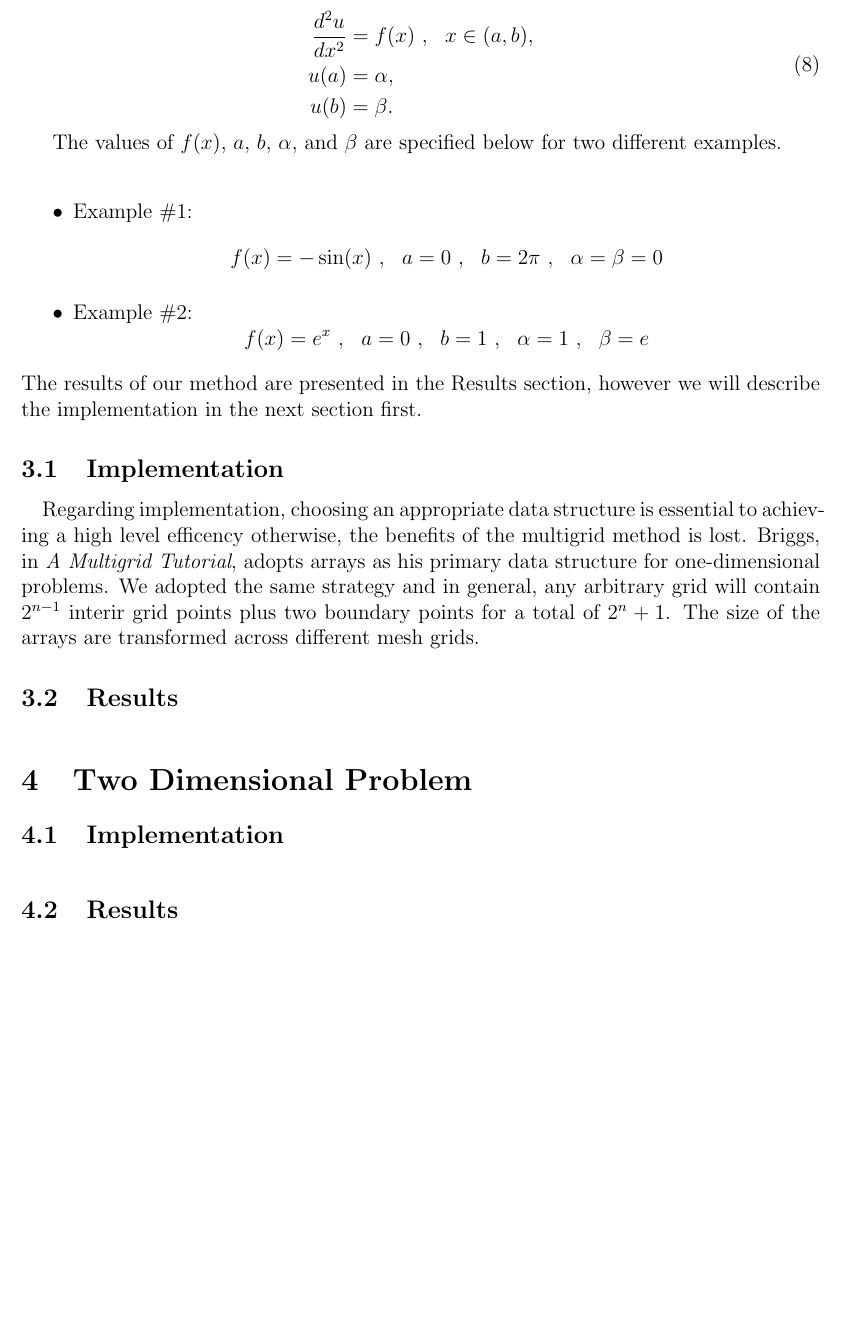
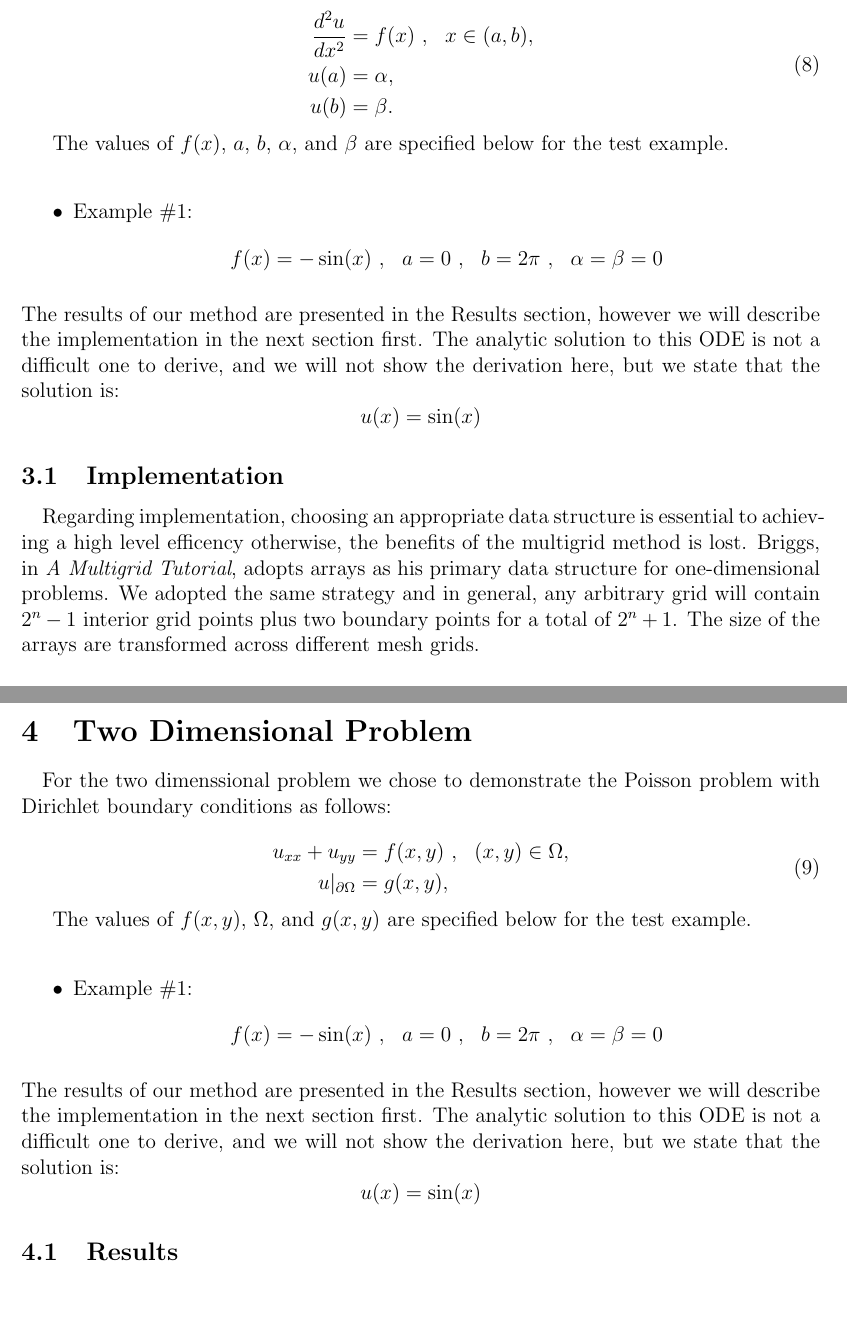
Before and after one commit to ads2206/multigrid, a LaTeX paper (latex/writeup.tex): part of page 5 of 6 before the commit and two parts of pages 5 and 7 of 8 after it, the two joined at a grey line, cut so that both start at the same text, the shorter picture padded with empty space. Compiled offline with pdfLaTeX.

Commit message:
writeup added to.

```diff
--- a/latex/writeup.tex
+++ b/latex/writeup.tex
@@ -17,10 +17,12 @@
 \usepackage{fancyhdr}
 \usepackage[table]{xcolor}
 \usepackage{amsmath}
+\usepackage{listings}
 \pagestyle{fancy}
 \setlength{\headsep}{.5in}
 \newcommand{\HRule}{\rule{\linewidth}{0.5mm}}
 \graphicspath{ {images/} }
+\lstset{basicstyle=\ttfamily}
 
 %-- Begin the body below ---%
 
@@ -167,19 +169,16 @@ analysis on interpolation operator here
     \end{aligned}
     \end{equation}
 
-    The values of $f(x)$, $a$, $b$, $\alpha$, and $\beta$ are specified below for two different examples. \\
+    The values of $f(x)$, $a$, $b$, $\alpha$, and $\beta$ are specified below for the test example. \\
     \begin{itemize}
         \item Example \#1:
             \begin{equation*}
                 f(x) = -\sin(x) ~ , ~~ a = 0 ~ , ~~ b = 2 \pi ~ , ~~ \alpha = \beta = 0
             \end{equation*}
-        \item Example \#2:
-            \begin{equation*}
-                f(x) = e^x ~ , ~~ a = 0 ~ , ~~ b = 1 ~ , ~~ \alpha = 1 ~ , ~~ \beta = e
-            \end{equation*}
+
     \end{itemize}
-    The results of our method are presented in the Results section, however we will describe the implementation in the next section first.
+    The results of our method are presented in the Results section, however we will describe the implementation in the next section first. The analytic solution to this ODE is not a difficult one to derive, and we will not show the derivation here, but we state that the solution is: $$ u(x) = \sin(x) $$
 
     \subsection{Implementation}
 
-        \paragraph*{} Regarding implementation, choosing an appropriate data structure is essential to achieving a high level efficency otherwise, the benefits of the multigrid method is lost.  Briggs, in \textit{A Multigrid Tutorial}, adopts arrays as his primary data structure for one-dimensional problems.  We adopted the same strategy and in general, any arbitrary grid will contain $2^{n-1}$ interir grid points plus two boundary points for a total of $2^{n}+1$.  The size of the arrays are transformed across different mesh grids.
+        \paragraph*{} Regarding implementation, choosing an appropriate data structure is essential to achieving a high level efficency otherwise, the benefits of the multigrid method is lost.  Briggs, in \textit{A Multigrid Tutorial}, adopts arrays as his primary data structure for one-dimensional problems.  We adopted the same strategy and in general, any arbitrary grid will contain $2^{n}-1$ interior grid points plus two boundary points for a total of $2^{n}+1$.  The size of the arrays are transformed across different mesh grids.
@@ -186,3 +223,2 @@ analysis on interpolation operator here
 
     \subsection{Results}
-        \paragraph*{}
@@ -189,8 +236,23 @@ analysis on interpolation operator here
 
 \section{Two Dimensional Problem}
+    \paragraph*{} For the two dimenssional problem we chose to demonstrate the Poisson problem with Dirichlet boundary conditions as follows:
 
-    \subsection{Implementation}
-        \paragraph*{}
+    \begin{equation}
+    \begin{aligned}
+        u_{xx} + u_{yy} &= f(x, y) ~ , ~~ (x, y) \in \Omega, \\
+        u|_{\partial \Omega} &= g(x, y), \\
+    \end{aligned}
+    \end{equation}
+
+    The values of $f(x, y)$, $\Omega$, and $g(x, y)$ are specified below for the test example. \\
+    \begin{itemize}
+        \item Example \#1:
+            \begin{equation*}
+                f(x) = -\sin(x) ~ , ~~ a = 0 ~ , ~~ b = 2 \pi ~ , ~~ \alpha = \beta = 0
+            \end{equation*}
+
+    \end{itemize}
+    The results of our method are presented in the Results section, however we will describe the implementation in the next section first. The analytic solution to this ODE is not a difficult one to derive, and we will not show the derivation here, but we state that the solution is: $$ u(x) = \sin(x) $$
 
     \subsection{Results}
         \paragraph*{}
```
Also changed, not shown: latex/writeup.tex (49 more changed lines).
